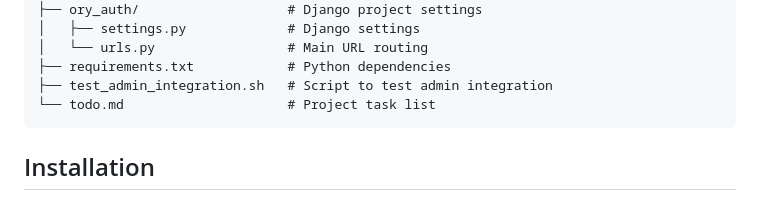
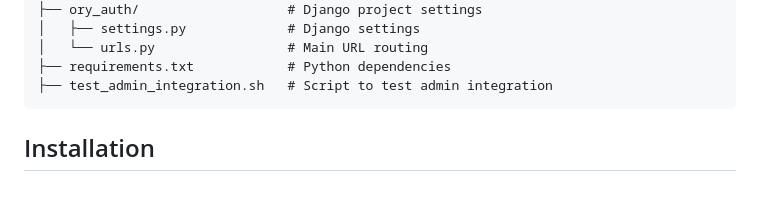
Before and after one commit to nguyendan07/ory_django_auth, a Markdown page: README.md, the part around the change. Rendered like a GitHub page.

````diff
--- a/README.md
+++ b/README.md
@@ -50,7 +50,6 @@ ory_django_auth/
 │   └── urls.py                 # Main URL routing
 ├── requirements.txt            # Python dependencies
 ├── test_admin_integration.sh   # Script to test admin integration
-└── todo.md                     # Project task list
 ```
 
 ## Installation
````
